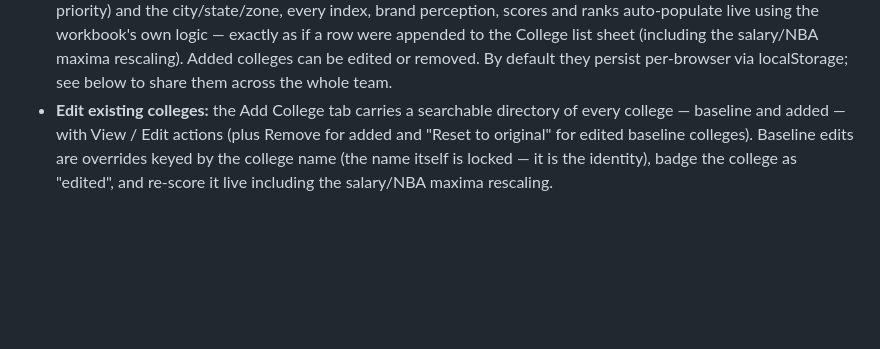
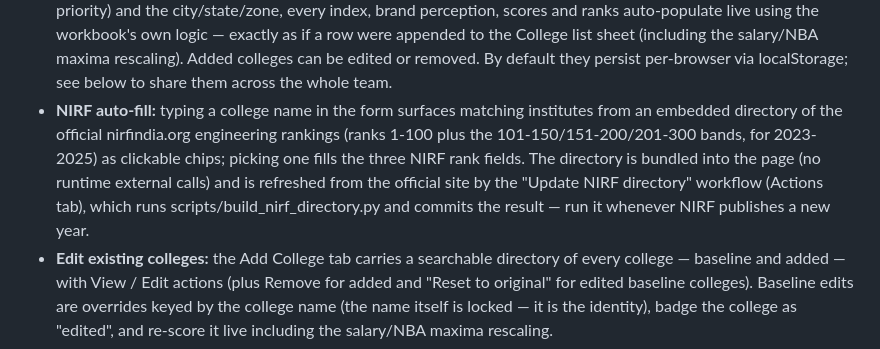
Before and after one commit to gnaidu05/engine, a Markdown page: README.md, the part around the change. Drawn GitHub-style; blank space fills up the shorter version.

Commit message:
Document NIRF auto-fill and refresh workflow
Co-Authored-By: Claude Fable 5 <noreply@anthropic.com>
Claude-Session: https://claude.ai/code/session_01SrH6mZwxZbCYNKJcXY2TFz

```diff
--- a/README.md
+++ b/README.md
@@ -53,6 +53,14 @@ reflects everything chosen on the Dashboard tab).
   sheet (including the salary/NBA maxima rescaling). Added colleges can be
   edited or removed. By default they persist per-browser via localStorage;
   see below to share them across the whole team.
+- **NIRF auto-fill:** typing a college name in the form surfaces matching
+  institutes from an embedded directory of the official nirfindia.org
+  engineering rankings (ranks 1-100 plus the 101-150/151-200/201-300 bands,
+  for 2023-2025) as clickable chips; picking one fills the three NIRF rank
+  fields. The directory is bundled into the page (no runtime external calls)
+  and is refreshed from the official site by the "Update NIRF directory"
+  workflow (Actions tab), which runs scripts/build_nirf_directory.py and
+  commits the result — run it whenever NIRF publishes a new year.
 - **Edit existing colleges:** the Add College tab carries a searchable
   directory of every college — baseline and added — with View / Edit actions
   (plus Remove for added and "Reset to original" for edited baseline
```
